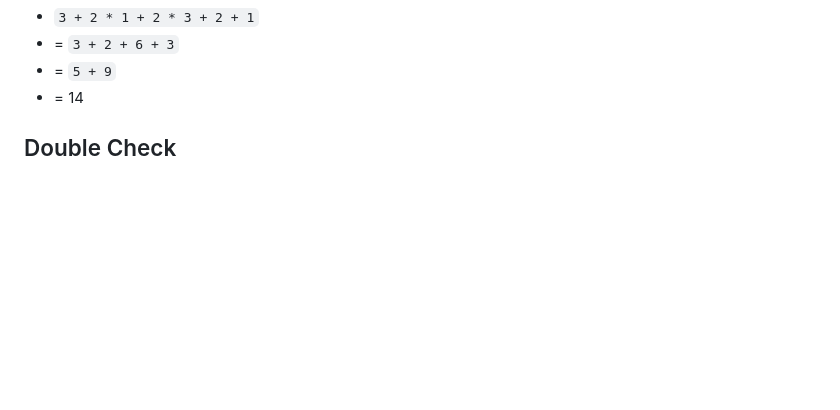
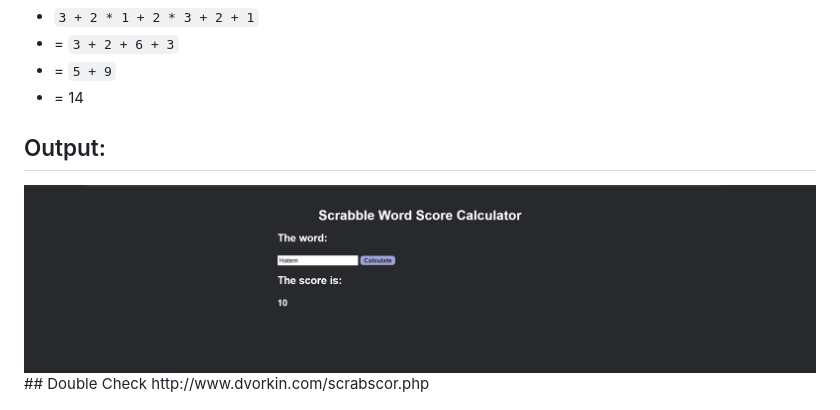
Before and after one commit to Tuwaiq-NET01/Week14_Day03_WarmUp-TypeScript, a Markdown page: README.md, the part around the change. GitHub-like rendering; pictures changed too: output.png (added); blank space fills up the shorter version.

```diff
--- a/README.md
+++ b/README.md
@@ -28,5 +28,8 @@ And to total:
 - = `5 + 9`
 - = 14
 
+
+## Output:
+<img src=output.png>
 ## Double Check
 http://www.dvorkin.com/scrabscor.php
```
Also changed, not shown: 4 other files.
